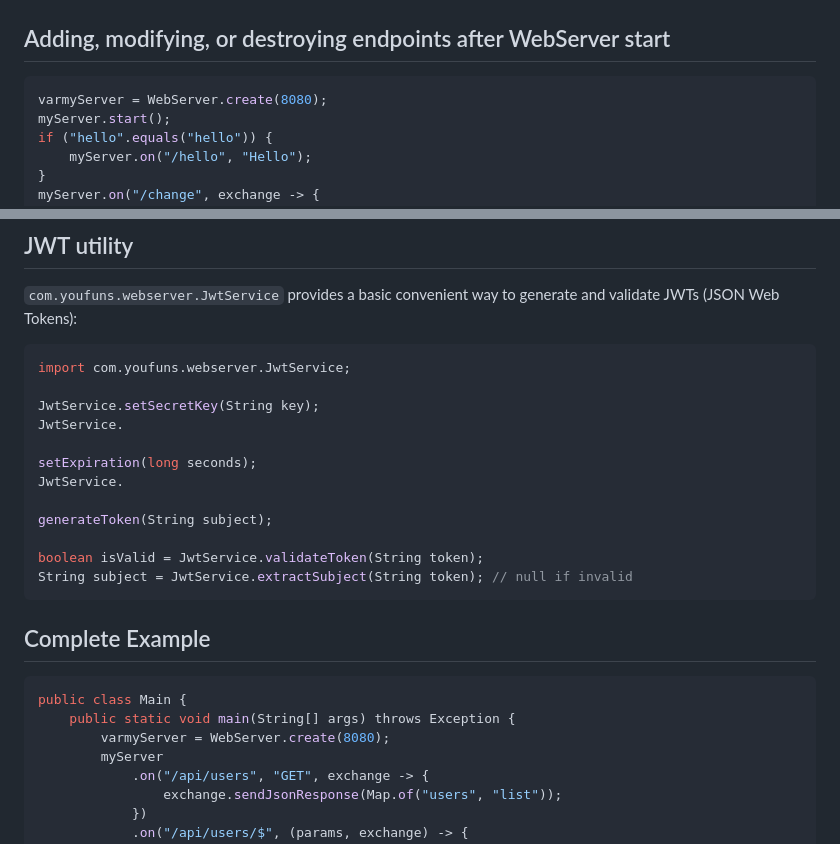
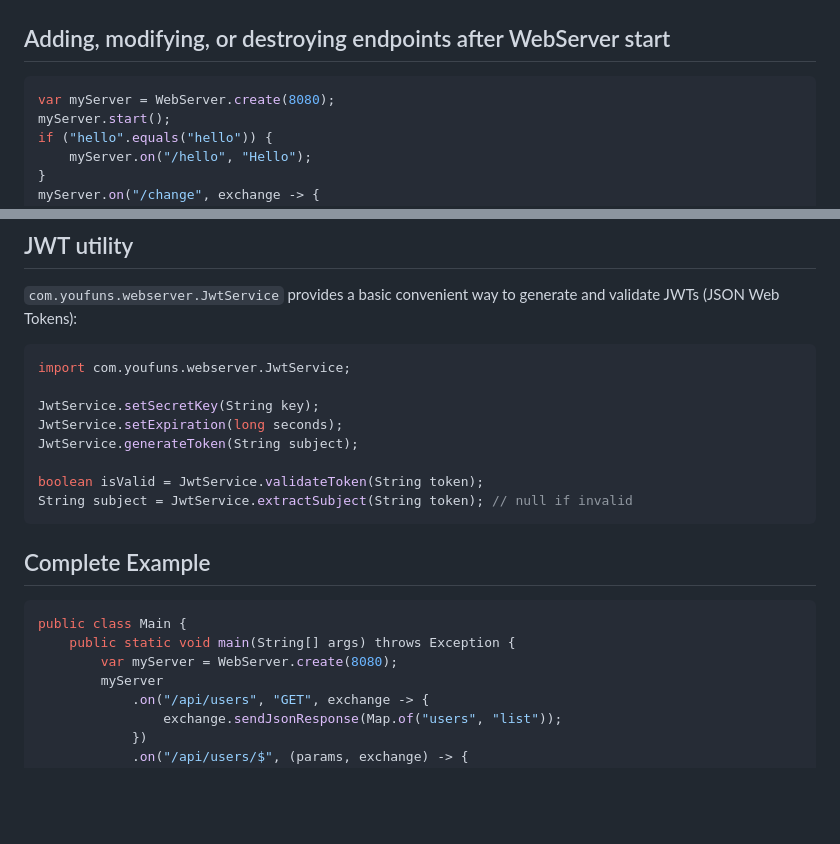
Before and after one commit to IY-Home/java-webserver, a Markdown page: README.md, 2 parts joined by grey strips. Drawn GitHub-style; blank space fills up the shorter version.

Commit message:
Fix formatting issues

````diff
--- a/README.md
+++ b/README.md
@@ -261,7 +261,7 @@ or
 ## Adding, modifying, or destroying endpoints after WebServer start
 
 ```java
-varmyServer = WebServer.create(8080);
+var myServer = WebServer.create(8080);
 myServer.start();
 if ("hello".equals("hello")) {
     myServer.on("/hello", "Hello");
@@ -770,12 +770,8 @@ new WebServerSecure(443)
 import com.youfuns.webserver.JwtService;
 
 JwtService.setSecretKey(String key);
-JwtService.
-
-setExpiration(long seconds);
-JwtService.
-
-generateToken(String subject);
+JwtService.setExpiration(long seconds);
+JwtService.generateToken(String subject);
 
 boolean isValid = JwtService.validateToken(String token);
 String subject = JwtService.extractSubject(String token); // null if invalid
@@ -786,7 +782,7 @@ String subject = JwtService.extractSubject(String token); // null if invalid
 ```java
 public class Main {
     public static void main(String[] args) throws Exception {
-        varmyServer = WebServer.create(8080);
+        var myServer = WebServer.create(8080);
         myServer
             .on("/api/users", "GET", exchange -> {
                 exchange.sendJsonResponse(Map.of("users", "list"));
````
